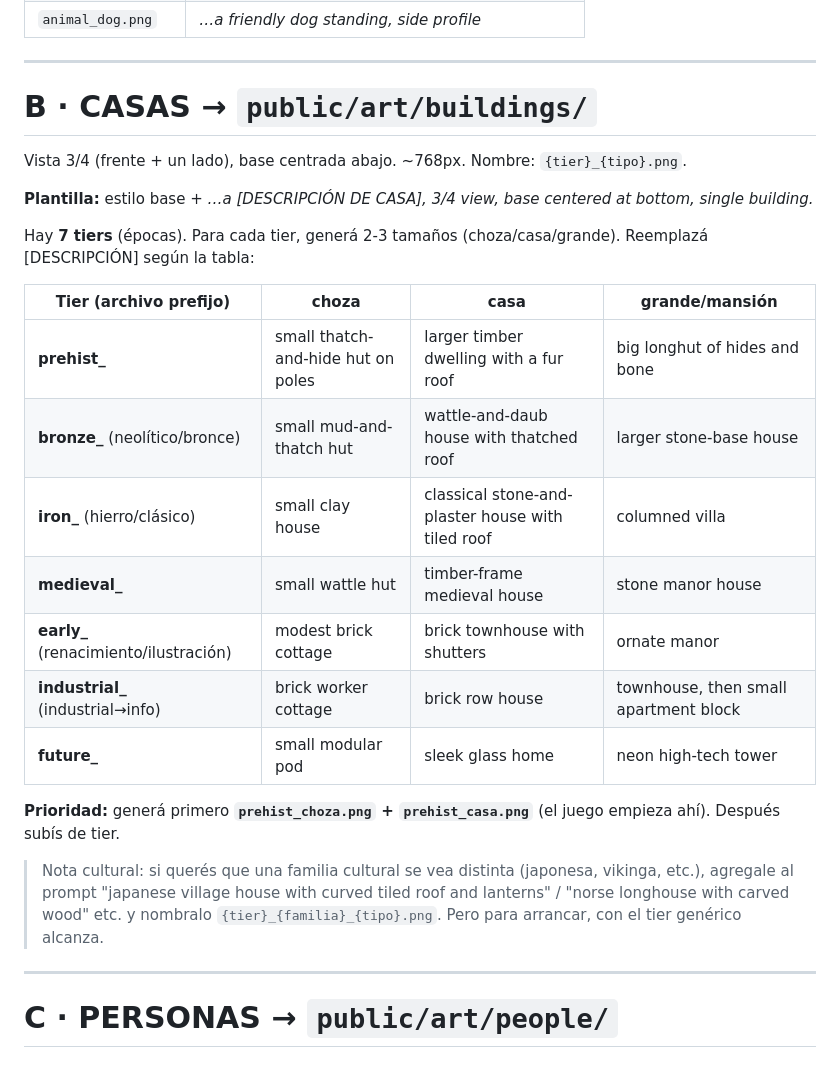
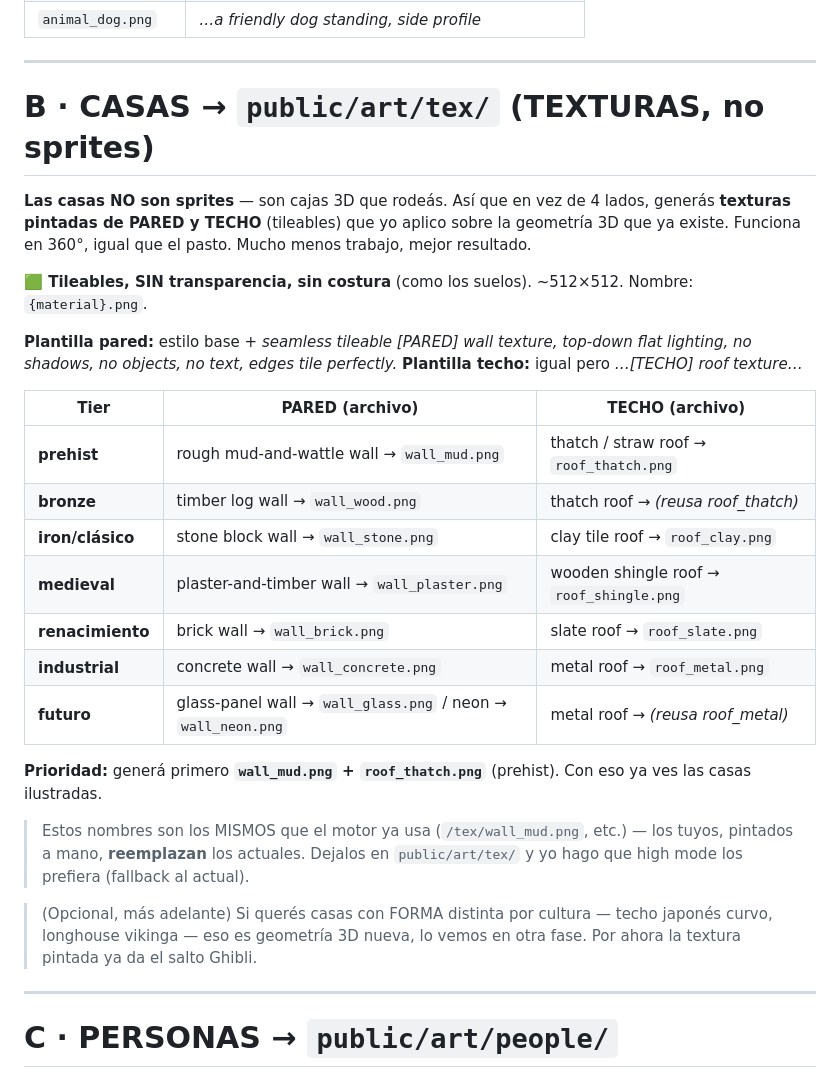
Before and after one commit to azweig/caldo, a Markdown page: public/art/PROMPTS_FASE2.md, the part around the change. Drawn GitHub-style.

Commit message:
PROMPTS_FASE2.md: rework houses — instead of 4-sided sprites (expensive + needs angle-swap logic), houses use painted WALL + ROOF tileable textures applied to the existing 3D box geometry. Works in 360 as you walk around, like the ground, ~2 textures per tier. Names match the engine's /tex paths so the painted versions just override. People + animals unchanged (1 angle + flip)

```diff
--- a/public/art/PROMPTS_FASE2.md
+++ b/public/art/PROMPTS_FASE2.md
@@ -40,28 +40,35 @@ Perfil de costado, parado, patas abajo. *(deer + rabbit ya están)*. ~512px.
 
 ---
 
-# B · CASAS → `public/art/buildings/`
-Vista 3/4 (frente + un lado), base centrada abajo. ~768px. Nombre: `{tier}_{tipo}.png`.
+# B · CASAS → `public/art/tex/`  (TEXTURAS, no sprites)
 
-**Plantilla:** estilo base + *…a [DESCRIPCIÓN DE CASA], 3/4 view, base centered at bottom, single building.*
+**Las casas NO son sprites** — son cajas 3D que rodeás. Así que en vez de 4 lados, generás **texturas pintadas
+de PARED y TECHO** (tileables) que yo aplico sobre la geometría 3D que ya existe. Funciona en 360°, igual que el
+pasto. Mucho menos trabajo, mejor resultado.
 
-Hay **7 tiers** (épocas). Para cada tier, generá 2-3 tamaños (choza/casa/grande). Reemplazá [DESCRIPCIÓN] según la tabla:
+**🟩 Tileables, SIN transparencia, sin costura** (como los suelos). ~512×512. Nombre: `{material}.png`.
 
-| Tier (archivo prefijo) | choza | casa | grande/mansión |
-|---|---|---|---|
-| **prehist_** | small thatch-and-hide hut on poles | larger timber dwelling with a fur roof | big longhut of hides and bone |
-| **bronze_** (neolítico/bronce) | small mud-and-thatch hut | wattle-and-daub house with thatched roof | larger stone-base house |
-| **iron_** (hierro/clásico) | small clay house | classical stone-and-plaster house with tiled roof | columned villa |
-| **medieval_** | small wattle hut | timber-frame medieval house | stone manor house |
-| **early_** (renacimiento/ilustración) | modest brick cottage | brick townhouse with shutters | ornate manor |
-| **industrial_** (industrial→info) | brick worker cottage | brick row house | townhouse, then small apartment block |
-| **future_** | small modular pod | sleek glass home | neon high-tech tower |
+**Plantilla pared:** estilo base + *seamless tileable [PARED] wall texture, top-down flat lighting, no shadows, no
+objects, no text, edges tile perfectly.*
+**Plantilla techo:** igual pero *…[TECHO] roof texture…*
 
-**Prioridad:** generá primero **`prehist_choza.png` + `prehist_casa.png`** (el juego empieza ahí). Después subís de tier.
+| Tier | PARED (archivo) | TECHO (archivo) |
+|---|---|---|
+| **prehist** | rough mud-and-wattle wall → `wall_mud.png` | thatch / straw roof → `roof_thatch.png` |
+| **bronze** | timber log wall → `wall_wood.png` | thatch roof → *(reusa roof_thatch)* |
+| **iron/clásico** | stone block wall → `wall_stone.png` | clay tile roof → `roof_clay.png` |
+| **medieval** | plaster-and-timber wall → `wall_plaster.png` | wooden shingle roof → `roof_shingle.png` |
+| **renacimiento** | brick wall → `wall_brick.png` | slate roof → `roof_slate.png` |
+| **industrial** | concrete wall → `wall_concrete.png` | metal roof → `roof_metal.png` |
+| **futuro** | glass-panel wall → `wall_glass.png` / neon → `wall_neon.png` | metal roof → *(reusa roof_metal)* |
 
-> Nota cultural: si querés que una familia cultural se vea distinta (japonesa, vikinga, etc.), agregale al prompt
-> "japanese village house with curved tiled roof and lanterns" / "norse longhouse with carved wood" etc. y nombralo
-> `{tier}_{familia}_{tipo}.png`. Pero para arrancar, con el tier genérico alcanza.
+**Prioridad:** generá primero **`wall_mud.png` + `roof_thatch.png`** (prehist). Con eso ya ves las casas ilustradas.
+
+> Estos nombres son los MISMOS que el motor ya usa (`/tex/wall_mud.png`, etc.) — los tuyos, pintados a mano,
+> **reemplazan** los actuales. Dejalos en `public/art/tex/` y yo hago que high mode los prefiera (fallback al actual).
+
+> (Opcional, más adelante) Si querés casas con FORMA distinta por cultura — techo japonés curvo, longhouse vikinga —
+> eso es geometría 3D nueva, lo vemos en otra fase. Por ahora la textura pintada ya da el salto Ghibli.
 
 ---
 
```
